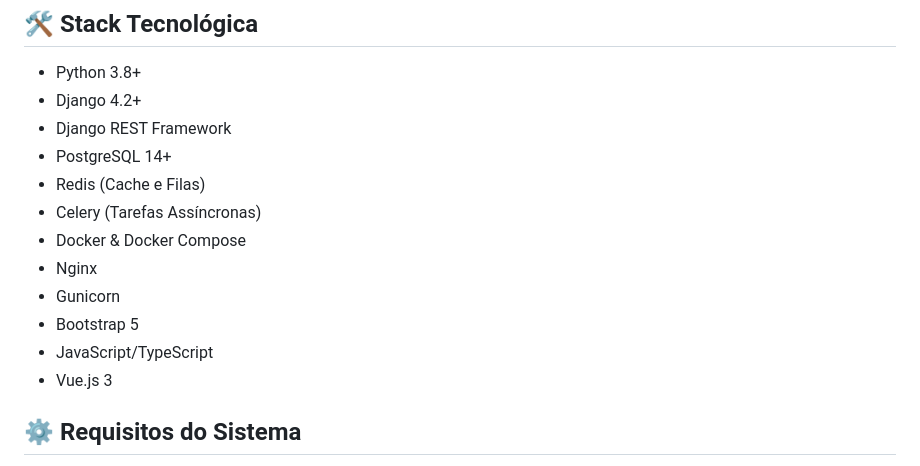
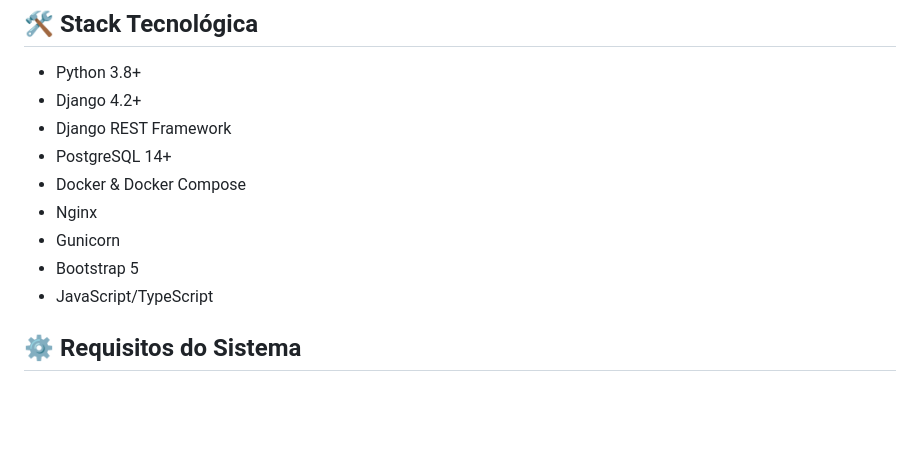
Before and after one commit to melojrx/necessito, a Markdown page: readme-dev.md, the part around the change. Drawn GitHub-style; blank space fills up the shorter version.

```diff
--- a/readme-dev.md
+++ b/readme-dev.md
@@ -5,14 +5,12 @@
 - Django 4.2+
 - Django REST Framework
 - PostgreSQL 14+
-- Redis (Cache e Filas)
-- Celery (Tarefas Assíncronas)
 - Docker & Docker Compose
 - Nginx
 - Gunicorn
 - Bootstrap 5
 - JavaScript/TypeScript
-- Vue.js 3
+
 
 ## ⚙️ Requisitos do Sistema
 - Docker 20.10+
```
